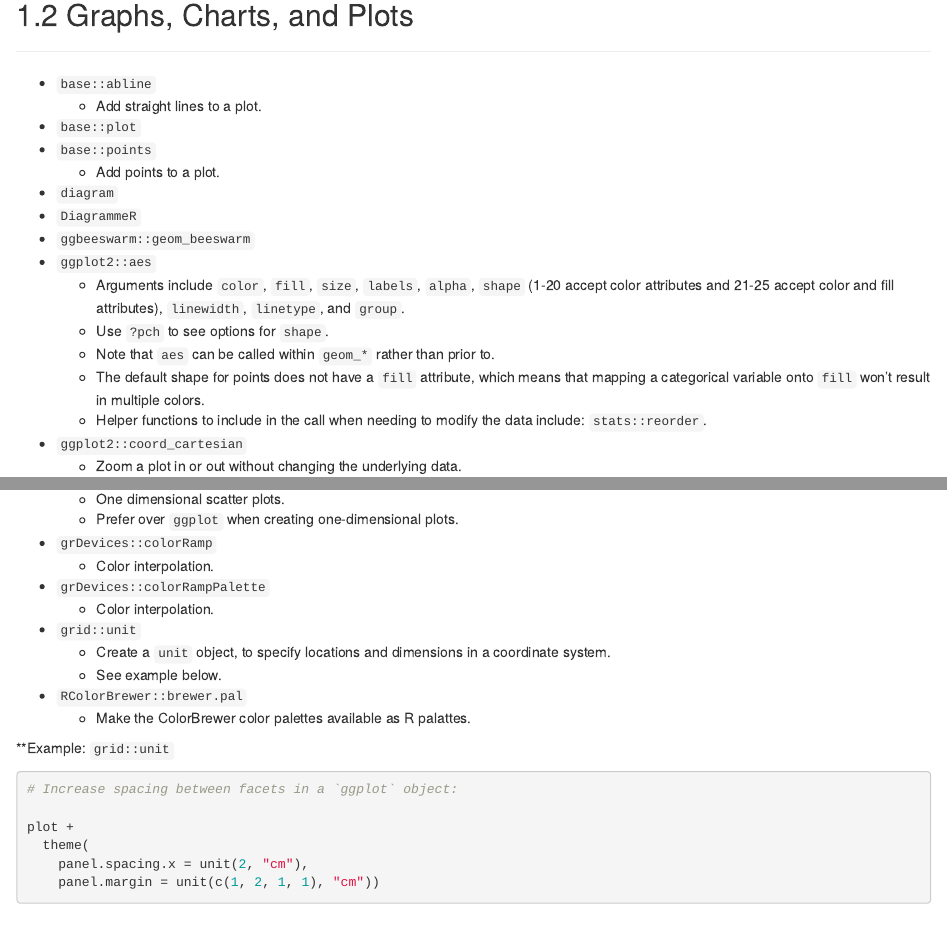
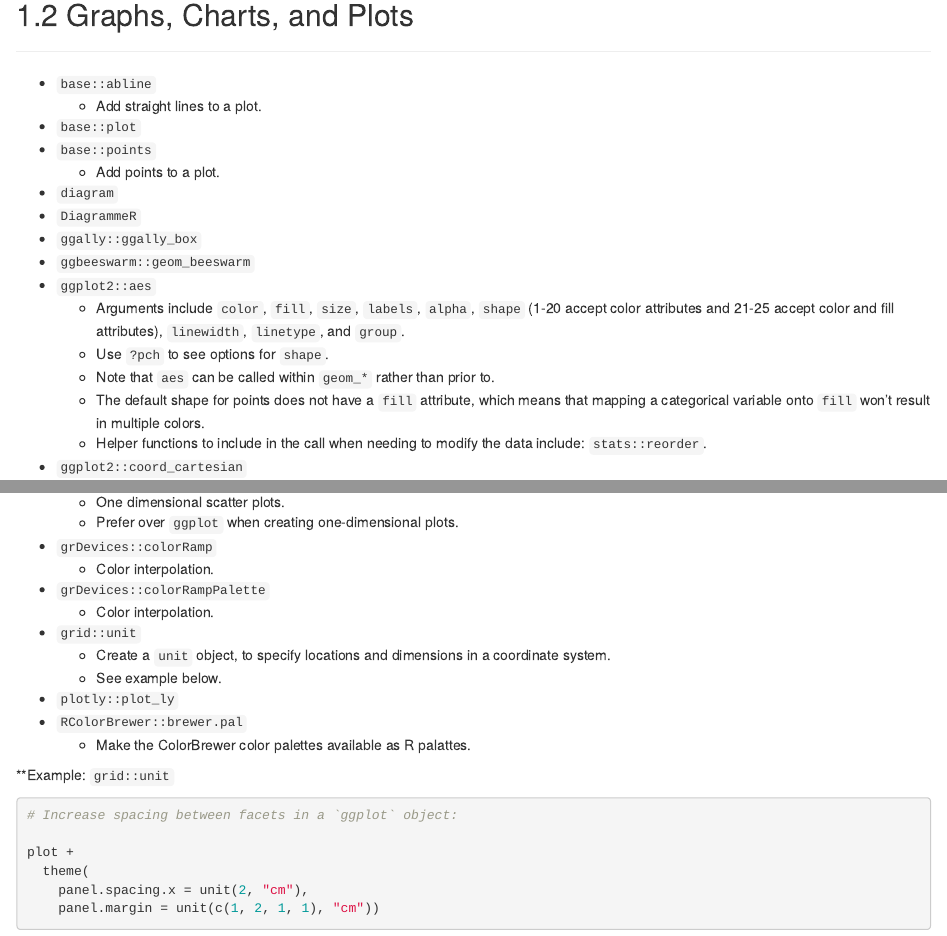
Before and after one commit to michael-jensen-usa/R-Reference-Manual, an R Markdown document (04-visualize.Rmd): the page in a window 1100 px wide, from 320 px down, and a second part further down, joined at a grey line. Rendered offline with R 4.5, knitr and Pandoc, with nearby package versions; drawn as R Markdown's standard HTML page in place of the format the file asks for.

Commit message:
Added {ggally} and {plotly}.

```diff
--- a/04-visualize.Rmd
+++ b/04-visualize.Rmd
@@ -20,6 +20,7 @@
   * Add points to a plot.
 * `diagram`
 * `DiagrammeR`
+* `ggally::ggally_box`
 * `ggbeeswarm::geom_beeswarm`
 * `ggplot2::aes`
   * Arguments include `color`, `fill`, `size`, `labels`, `alpha`, `shape` (1-20 accept color attributes and 21-25 accept color and fill attributes), `linewidth`, `linetype`, and `group`.
@@ -130,6 +131,7 @@
 * `grid::unit`
   * Create a `unit` object, to specify locations and dimensions in a coordinate system.
   * See example below.
+* `plotly::plot_ly`
 * `RColorBrewer::brewer.pal`
   * Make the ColorBrewer color palettes available as R palattes.
 
```
